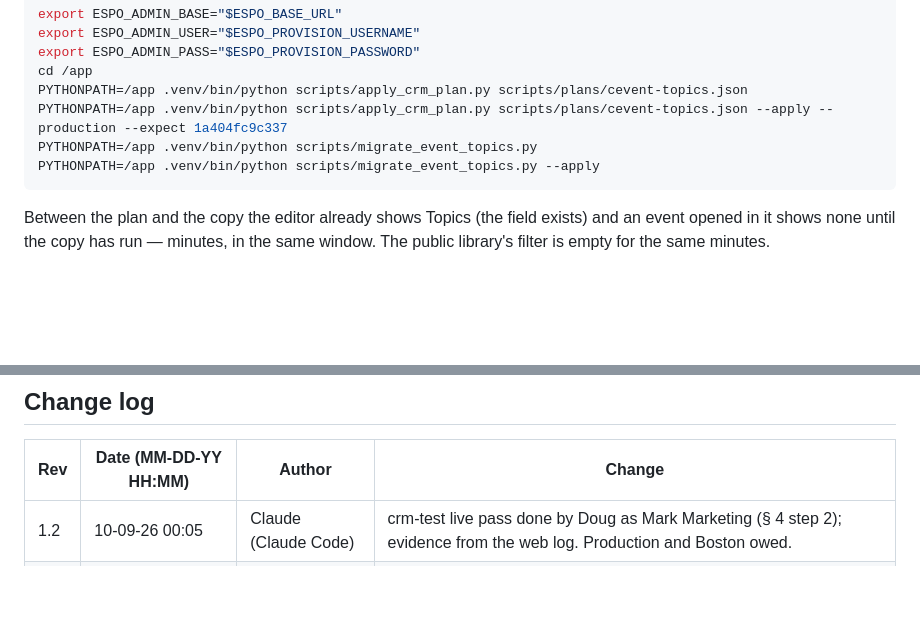
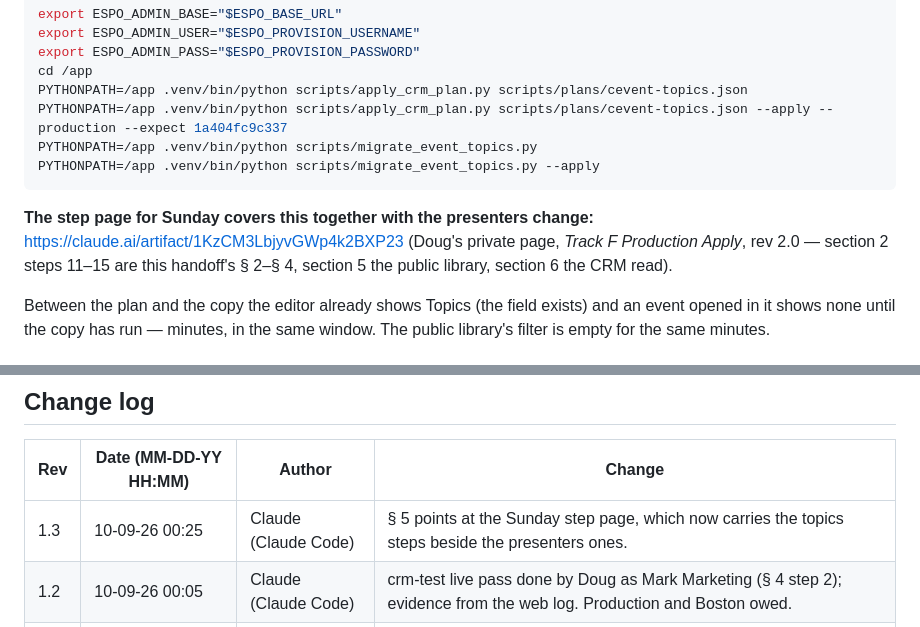
Before and after one commit to dbower44022/cbm-client-intake, a Markdown page: cevent-topics-crm-handoff.md, 2 parts joined by grey strips. GitHub-like rendering; blank space fills up the shorter version.

Commit message:
docs(events): the Sunday production page carries both Track F changes (presenters + topics); handoffs and #39/#41 point at it
Co-Authored-By: Claude Fable 5.1 <noreply@anthropic.com>

````diff
--- a/cevent-topics-crm-handoff.md
+++ b/cevent-topics-crm-handoff.md
@@ -112,6 +112,11 @@ PYTHONPATH=/app .venv/bin/python scripts/migrate_event_topics.py
 PYTHONPATH=/app .venv/bin/python scripts/migrate_event_topics.py --apply
 ```
 
+**The step page for Sunday covers this together with the presenters change:**
+https://claude.ai/artifact/1KzCM3LbjyvGWp4k2BXP23 (Doug's private page, *Track F
+Production Apply*, rev 2.0 — section 2 steps 11–15 are this handoff's § 2–§ 4,
+section 5 the public library, section 6 the CRM read).
+
 Between the plan and the copy the editor already shows Topics (the field
 exists) and an event opened in it shows none until the copy has run —
 minutes, in the same window. The public library's filter is empty for the
@@ -127,6 +132,7 @@ administrator and Boston's settings file. Zero events are expected to copy.
 
 | Rev | Date (MM-DD-YY HH:MM) | Author | Change |
 |---|---|---|---|
+| 1.3 | 10-09-26 00:25 | Claude (Claude Code) | § 5 points at the Sunday step page, which now carries the topics steps beside the presenters ones. |
 | 1.2 | 10-09-26 00:05 | Claude (Claude Code) | crm-test live pass done by Doug as Mark Marketing (§ 4 step 2); evidence from the web log. Production and Boston owed. |
 | 1.1 | 10-08-26 23:50 | Claude (Claude Code) | v0.242.0 live on production, crm-test and dev (23:47); the crm-test live pass and production's § 5 can run. |
 | 1.0 | 10-08-26 23:55 | Claude (Claude Code) | Written after the crm-test run: field applied and verified, the copy run and read back. Production and Boston owed. |
````
Also changed, not shown: other parts of cevent-topics-crm-handoff.md (+1 -1 lines), OPEN-ITEMS.md (+4 -2 lines), cevent-presenters-crm-handoff.md (+3 -2 lines).
